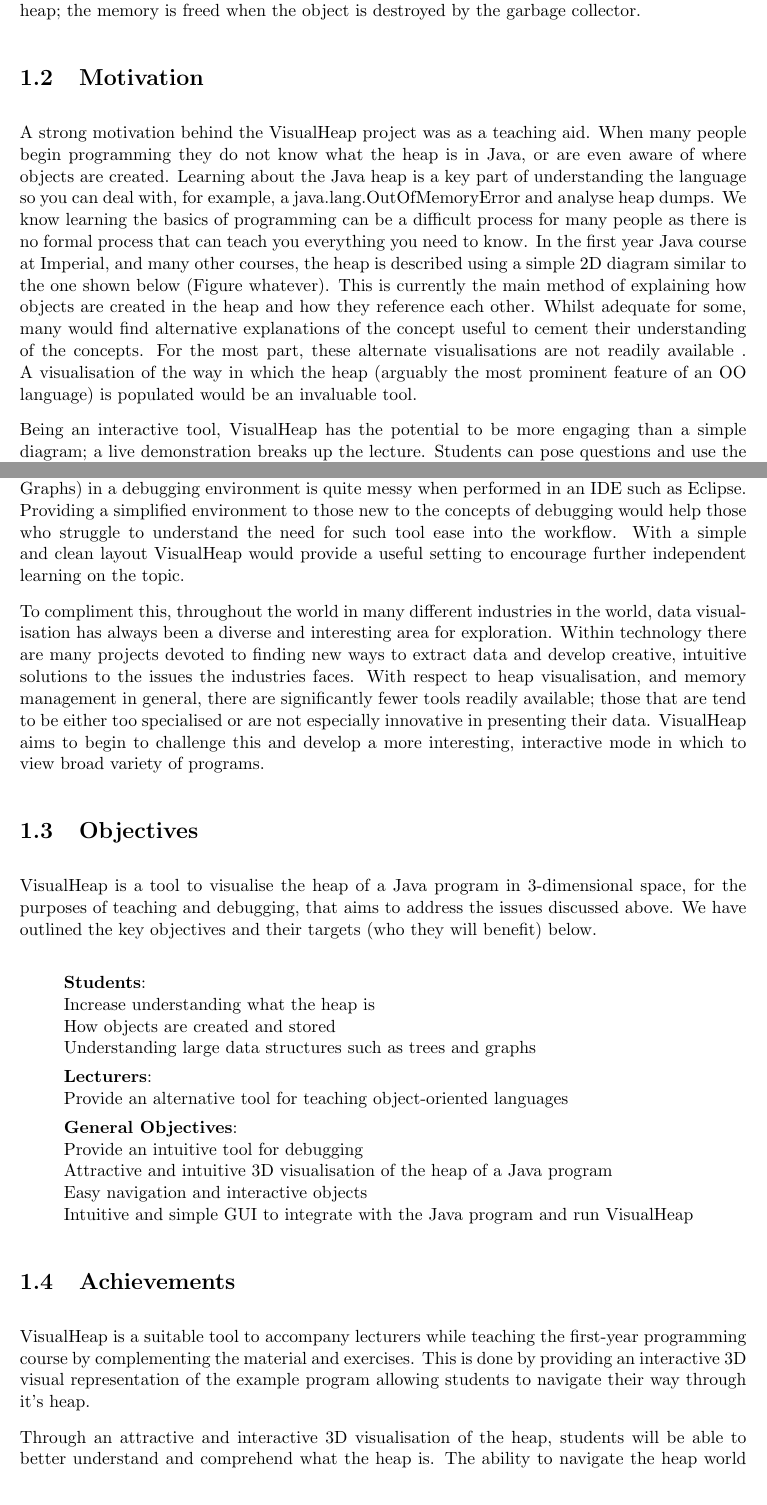
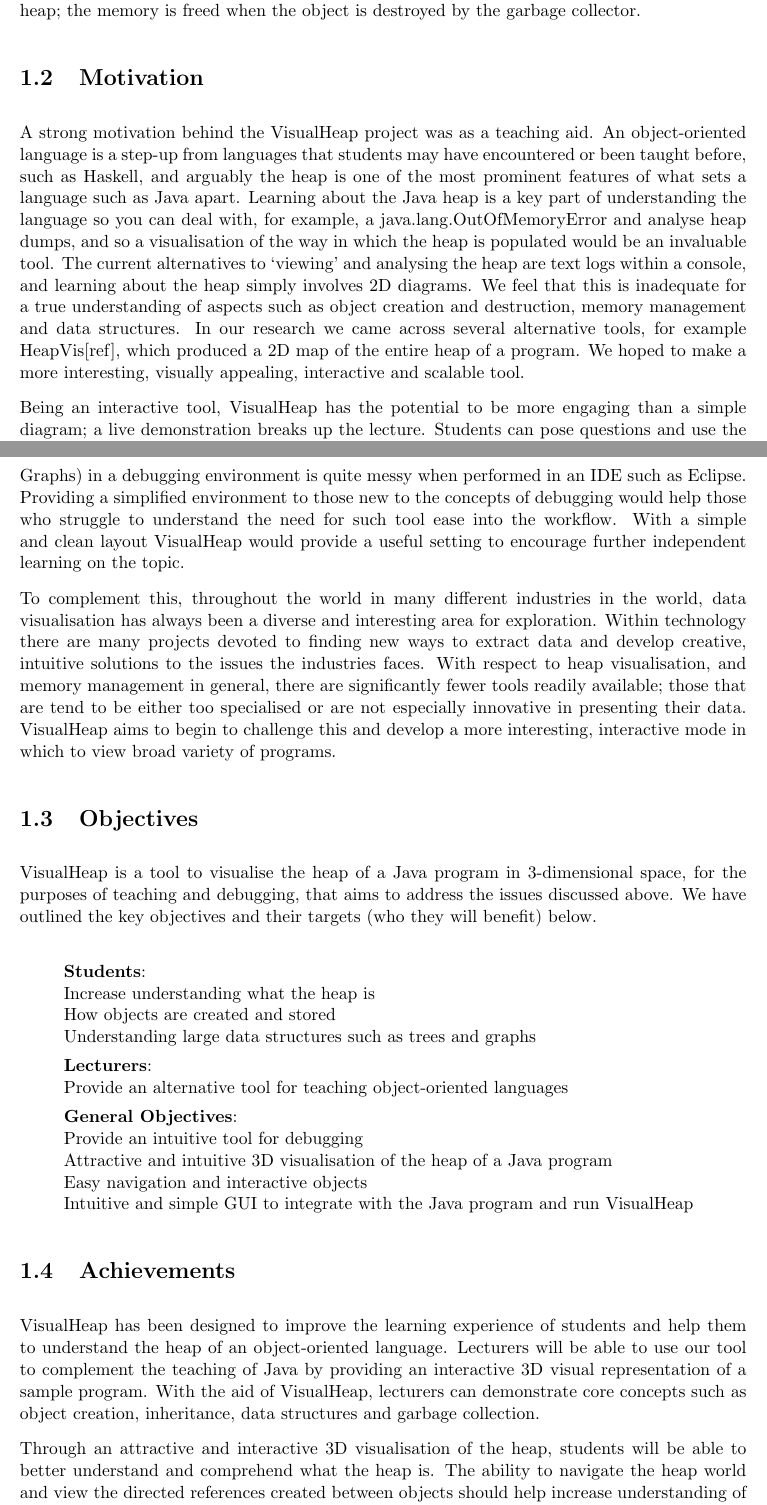
Before and after one commit to yj811/VisualHeap, a LaTeX thesis (reports/report.tex): two parts of pages 5 and 6 of 36, joined at a grey line, cut so that both start at the same text. Compiled offline with pdfLaTeX.

Commit message:
Minor updates to motivation etc.

```diff
--- a/reports/report.tex
+++ b/reports/report.tex
@@ -41,13 +41,13 @@
 
 \section{Motivation}
 
-A strong motivation behind the VisualHeap project was as a teaching aid. When many people begin programming they do not know what the heap is in Java, or are even aware of where objects are created. Learning about the Java heap is a key part of understanding the language so you can deal with, for example, a java.lang.OutOfMemoryError and analyse heap dumps. We know learning the basics of programming can be a difficult process for many people as there is no formal process that can teach you everything you need to know. In the first year Java course at Imperial, and many other courses, the heap is described using a simple 2D diagram similar to the one shown below (Figure whatever). This is currently the main method of explaining how objects are created in the heap and how they reference each other. Whilst adequate for some, many would find alternative explanations of the concept useful to cement their understanding of the concepts. For the most part, these alternate visualisations are not readily available . A visualisation of the way in which the heap (arguably the most prominent feature of an OO language) is populated would be an invaluable tool.
+A strong motivation behind the VisualHeap project was as a teaching aid. An object-oriented language is a step-up from languages that students may have encountered or been taught before, such as Haskell, and arguably the heap is one of the most prominent features of what sets a language such as Java apart. Learning about the Java heap is a key part of understanding the language so you can deal with, for example, a java.lang.OutOfMemoryError and analyse heap dumps, and so a visualisation of the way in which the heap is populated would be an invaluable tool. The current alternatives to ‘viewing’ and analysing the heap are text logs within a console, and learning about the heap simply involves 2D diagrams. We feel that this is inadequate for a true understanding of aspects such as object creation and destruction, memory management and data structures. In our research we came across several alternative tools, for example HeapVis[ref], which produced a 2D map of the entire heap of a program. We hoped to make a more interesting, visually appealing, interactive and scalable tool.
 
 Being an interactive tool, VisualHeap has the potential to be more engaging than a simple diagram; a live demonstration breaks up the lecture. Students can pose questions and use the tool (either on their own time or in a lecture) to answer them. VisualHeap also represents a goal for first year students. It is an exciting program of reasonable size and the point can be made that they too could build a system like this after following the Java course.
 
 Expanding on this teaching point, as technology develops more and more complex projects are being developed, increasing the complexity of the debugging process. Debugging in a traditional development environment can be tedious and challenging, and this is due to tools which are unintuitive for the task at hand. For example, trying to follow complex data structures (Trees, Graphs) in a debugging environment is quite messy when performed in an IDE such as Eclipse. Providing a simplified environment to those new to the concepts of debugging would help those who struggle to understand the need for such tool ease into the workflow. With a simple and clean layout VisualHeap would provide a useful setting to encourage further independent learning on the topic.
 
-To compliment this, throughout the world in many different industries in the world, data visualisation has always been a diverse and interesting area for exploration. Within technology there are many projects devoted to finding new ways to extract data and develop creative, intuitive solutions to the issues the industries faces. With respect to heap visualisation, and memory management in general, there are significantly fewer tools readily available; those that are tend to be either too specialised or are not especially innovative in presenting their data. VisualHeap aims to begin to challenge this and develop a more interesting, interactive mode in which to view broad variety of programs.
+To complement this, throughout the world in many different industries in the world, data visualisation has always been a diverse and interesting area for exploration. Within technology there are many projects devoted to finding new ways to extract data and develop creative, intuitive solutions to the issues the industries faces. With respect to heap visualisation, and memory management in general, there are significantly fewer tools readily available; those that are tend to be either too specialised or are not especially innovative in presenting their data. VisualHeap aims to begin to challenge this and develop a more interesting, interactive mode in which to view broad variety of programs.
 
 \section{Objectives}
 
@@ -73,11 +73,12 @@
 
 \section{Achievements}
 
-VisualHeap is a suitable tool to accompany lecturers while teaching the first-year programming course by complementing the material and exercises. This is done by providing an interactive 3D visual representation of the example program allowing students to navigate their way through it’s heap.
+VisualHeap has been designed to improve the learning experience of students and help them to understand the heap of an object-oriented language. Lecturers will be able to use our tool to complement the teaching of Java by providing an interactive 3D visual representation of a sample program. With the aid of VisualHeap, lecturers can demonstrate core concepts such as object creation, inheritance, data structures and garbage collection.
 
-Through an attractive and interactive 3D visualisation of the heap, students will be able to better understand and comprehend what the heap is. The ability to navigate the heap world should help increase understanding of how objects are connected to each other through references. Obtaining object information by interacting with the heap objects allows a student to discover more about the objects that live on the heap.
+Through an attractive and interactive 3D visualisation of the heap, students will be able to better understand and comprehend what the heap is. The ability to navigate the heap world and view the directed references created between objects should help increase understanding of how objects are created and related. Obtaining object information by interacting with the heap objects allows a student to discover more about the objects that live on the heap, including object type and their relative size.
 
-We have provided a simple debugging interface using the GUI, which can then provide a 3D representation of the heap at the click of a button to help analyse data structures and improve learning. We believe we have solved the problems stated above and more detail is provided about these solutions in later sections.
+Furthermore, students will be able to gain experience in debugging. We have provided a simple debugging interface using the GUI, which can then provide a 3D representation of the heap at the click of a button.
+
 
 \chapter{Design}
 
```
